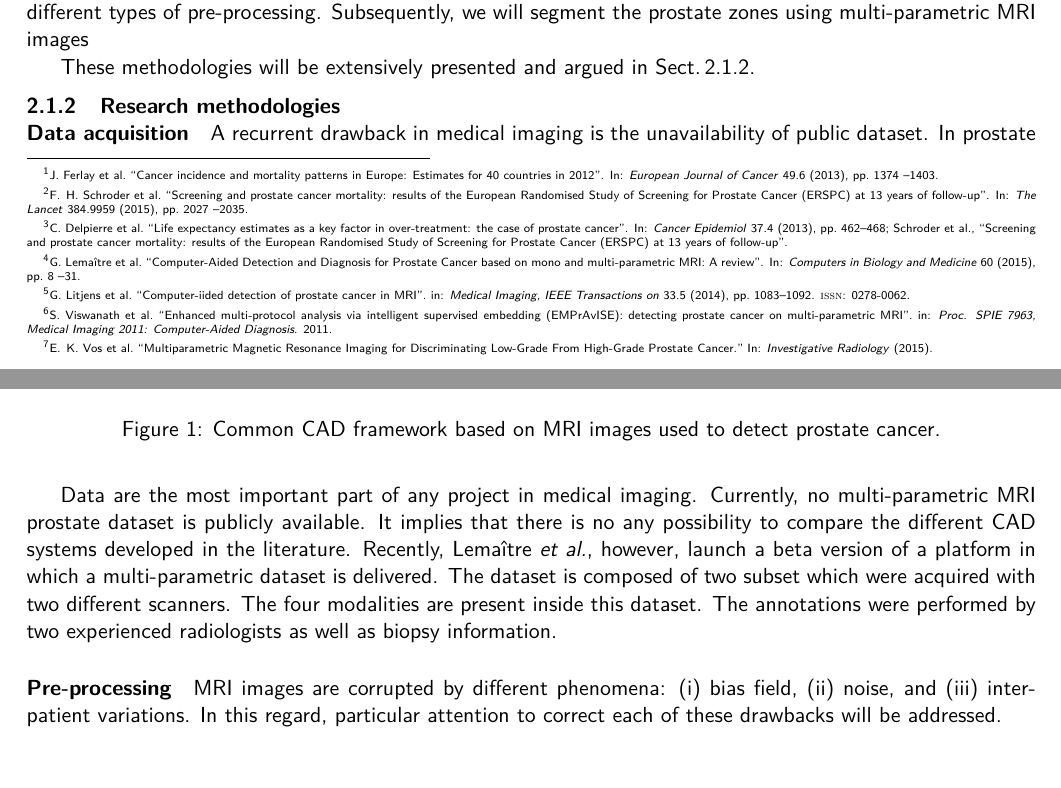
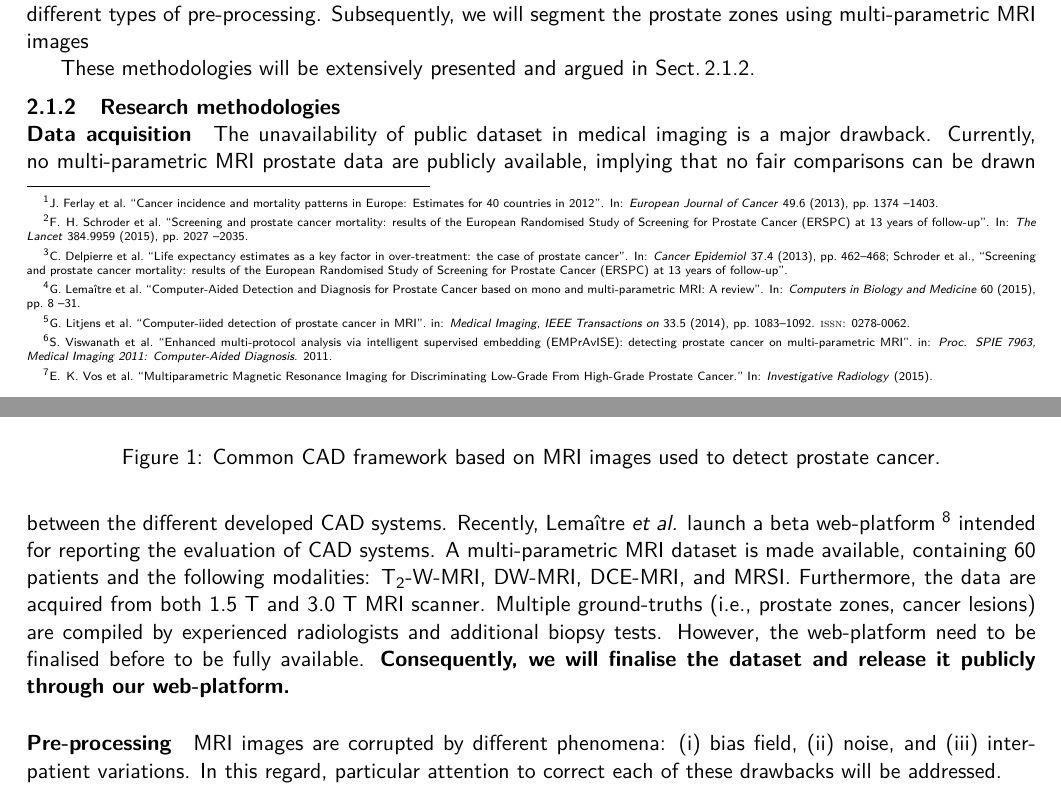
Before and after one commit to glemaitre/H2020-MSCA-IF-2016, a LaTeX document (main.tex, which reads content/proposal/excellence.tex): two parts of pages 4 and 5 of 13, joined at a grey line, cut so that both start at the same text. Compiled offline with pdfLaTeX.

Commit message:
Finish the data

```diff
--- a/content/proposal/excellence.tex
+++ b/content/proposal/excellence.tex
@@ -51,16 +51,14 @@ These methodologies will be extensively presented and argued in Sect.\,\ref{sec:
 
 \paragraph{Data acquisition}
 
-A recurrent drawback in medical imaging is the unavailability of public dataset.
-In prostate
-
-Data are the most important part of any project in medical imaging.
-Currently, no multi-parametric \ac{mri} prostate dataset is publicly available.
-It implies that there is no any possibility to compare the different \ac{cad} systems developed in the literature.
-Recently, Lema\^itre~\emph{et al.}, however, launch a beta version of a platform in which a multi-parametric dataset is delivered.
-The dataset is composed of two subset which were acquired with two different scanners.
-The four modalities are present inside this dataset.
-The annotations were performed by two experienced radiologists as well as biopsy information.
+The unavailability of public dataset in medical imaging is a major drawback.
+Currently, no multi-parametric \ac{mri} prostate data are publicly available, implying that no fair comparisons can be drawn between the different developed \ac{cad} systems.
+Recently, Lema\^itre~\emph{et al.} launch a beta web-platform~\footnote{\texttt{http://visor.udg.edu/i2cvb/}} intended for reporting the evaluation of \ac{cad} systems.
+A multi-parametric \ac{mri} dataset is made available, containing 60 patients and the following modalities: \ac{t2w}-\ac{mri}, \ac{dw}-\ac{mri}, \ac{dce}-\ac{mri}, and \ac{mrsi}.
+Furthermore, the data are acquired from both 1.5 T and 3.0 T \ac{mri} scanner.
+Multiple ground-truths (i.e., prostate zones, cancer lesions) are compiled by experienced radiologists and additional biopsy tests.
+However, the web-platform need to be finalised before to be fully available.
+\textbf{Consequently, we will finalise the dataset and release it publicly through our web-platform.}
 
 \paragraph{Pre-processing}
 
```
Also changed, not shown: main.pdf.
